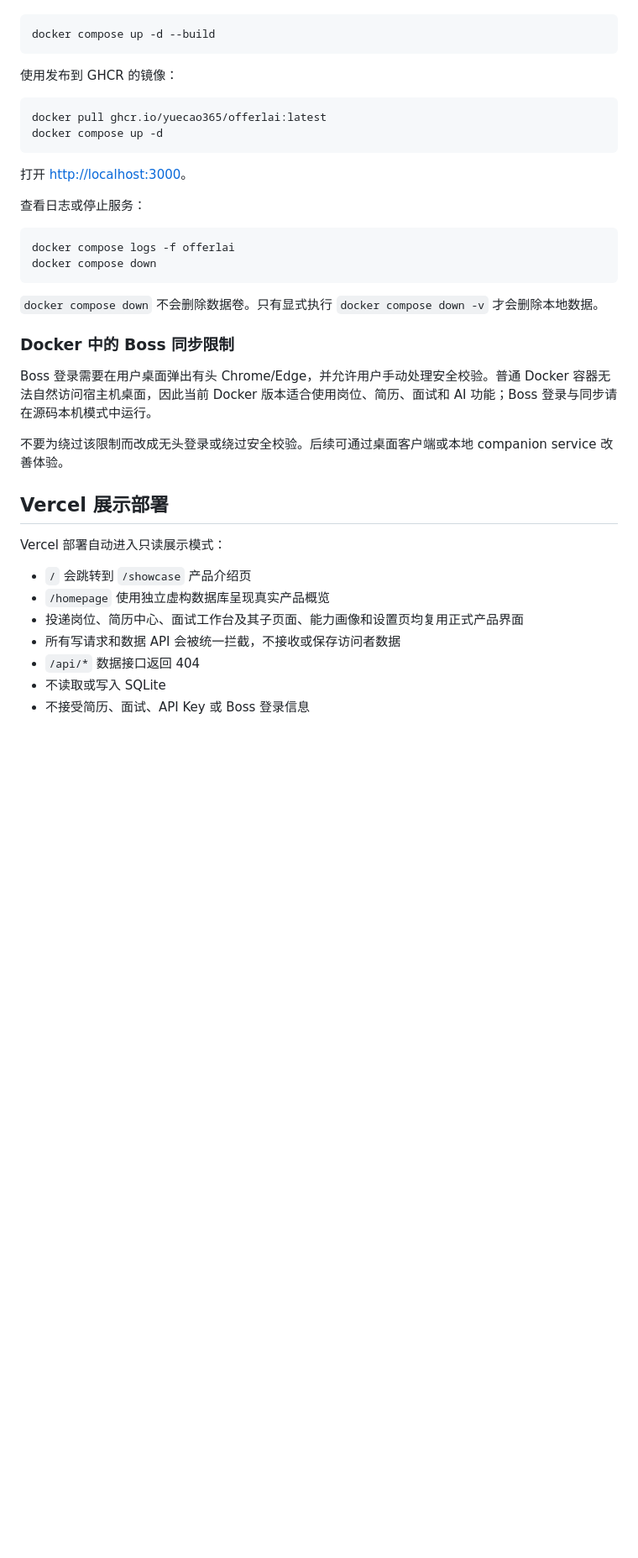
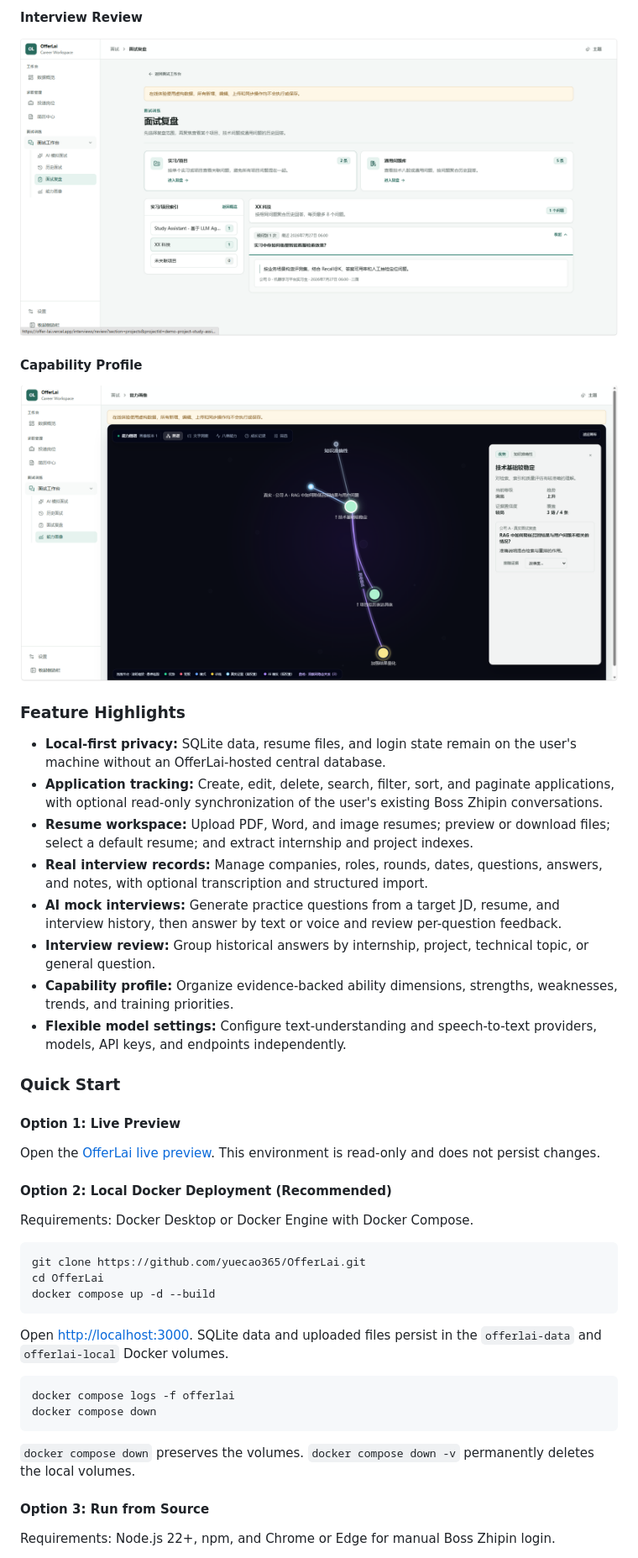
Before and after one commit to yuecao365/OfferCome, a Markdown page: README.md, the part around one of its changes. Shown at 84% size. Rendered like a GitHub page; pictures changed too: docs/images/ability-profile.png (added), docs/images/interview-review.png (added); blank space fills up the shorter version.

Commit message:
docs: add bilingual project README (#6)

````diff
--- a/README.md
+++ b/README.md
@@ -41,41 +136,48 @@ Docker 版本会持久化以下内容：
+#### Interview Review
+
+![Interview Review](docs/images/interview-review.png)
+
+#### Capability Profile
+
+![Capability Profile](docs/images/ability-profile.png)
+
+### Feature Highlights
+
+- **Local-first privacy:** SQLite data, resume files, and login state remain on the user's machine without an OfferLai-hosted central database.
+- **Application tracking:** Create, edit, delete, search, filter, sort, and paginate applications, with optional read-only synchronization of the user's existing Boss Zhipin conversations.
+- **Resume workspace:** Upload PDF, Word, and image resumes; preview or download files; select a default resume; and extract internship and project indexes.
+- **Real interview records:** Manage companies, roles, rounds, dates, questions, answers, and notes, with optional transcription and structured import.
+- **AI mock interviews:** Generate practice questions from a target JD, resume, and interview history, then answer by text or voice and review per-question feedback.
+- **Interview review:** Group historical answers by internship, project, technical topic, or general question.
+- **Capability profile:** Organize evidence-backed ability dimensions, strengths, weaknesses, trends, and training priorities.
+- **Flexible model settings:** Configure text-understanding and speech-to-text providers, models, API keys, and endpoints independently.
+
+### Quick Start
+
+#### Option 1: Live Preview
+
+Open the [OfferLai live preview](https://offer-lai.vercel.app/homepage). This environment is read-only and does not persist changes.
+
+#### Option 2: Local Docker Deployment (Recommended)
+
+Requirements: Docker Desktop or Docker Engine with Docker Compose.
 
 ```bash
+git clone https://github.com/yuecao365/OfferLai.git
+cd OfferLai
 docker compose up -d --build
 ```
 
-使用发布到 GHCR 的镜像：
-
-```bash
-docker pull ghcr.io/yuecao365/offerlai:latest
-docker compose up -d
-```
-
-打开 <http://localhost:3000>。
-
-查看日志或停止服务：
+Open [http://localhost:3000](http://localhost:3000). SQLite data and uploaded files persist in the `offerlai-data` and `offerlai-local` Docker volumes.
 
 ```bash
 docker compose logs -f offerlai
 docker compose down
 ```
 
-`docker compose down` 不会删除数据卷。只有显式执行 `docker compose down -v` 才会删除本地数据。
+`docker compose down` preserves the volumes. `docker compose down -v` permanently deletes the local volumes.
 
-### Docker 中的 Boss 同步限制
+#### Option 3: Run from Source
 
-Boss 登录需要在用户桌面弹出有头 Chrome/Edge，并允许用户手动处理安全校验。普通 Docker 容器无法自然访问宿主机桌面，因此当前 Docker 版本适合使用岗位、简历、面试和 AI 功能；Boss 登录与同步请在源码本机模式中运行。
+Requirements: Node.js 22+, npm, and Chrome or Edge for manual Boss Zhipin login.
 
-不要为绕过该限制而改成无头登录或绕过安全校验。后续可通过桌面客户端或本地 companion service 改善体验。
-
-## Vercel 展示部署
-
-Vercel 部署自动进入只读展示模式：
-
-- `/` 会跳转到 `/showcase` 产品介绍页
-- `/homepage` 使用独立虚构数据库呈现真实产品概览
-- 投递岗位、简历中心、面试工作台及其子页面、能力画像和设置页均复用正式产品界面
-- 所有写请求和数据 API 会被统一拦截，不接收或保存访问者数据
-- `/api/*` 数据接口返回 404
-- 不读取或写入 SQLite
-- 不接受简历、面试、API Key 或 Boss 登录信息
-
````
Also changed, not shown: other parts of README.md (+123 -50 lines), docs/images/applications.png (added), docs/images/dashboard.png (added), docs/images/interview-history.png (added), docs/images/mock-interview.png (added).
